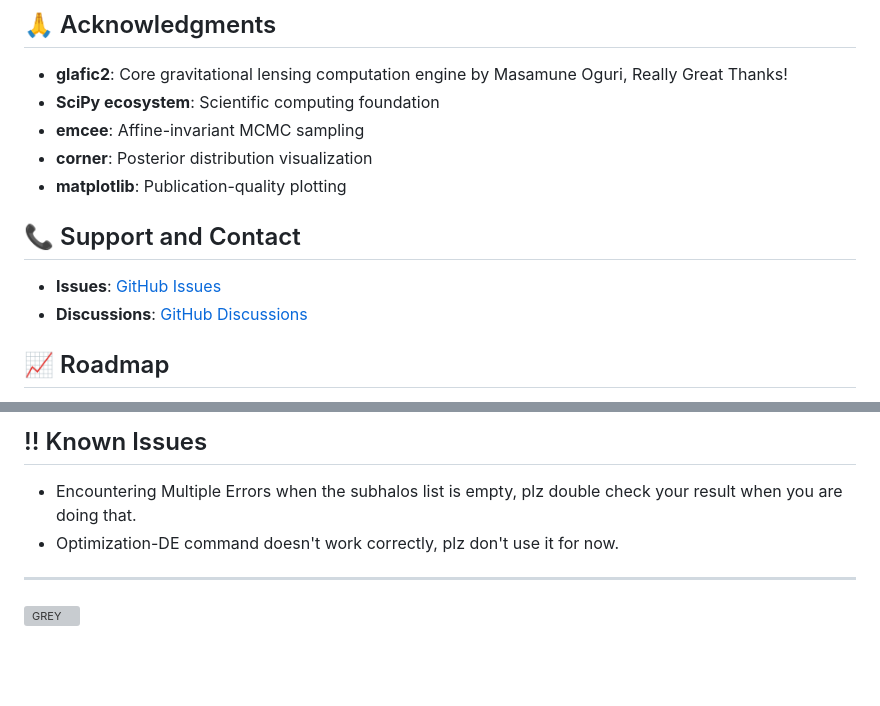
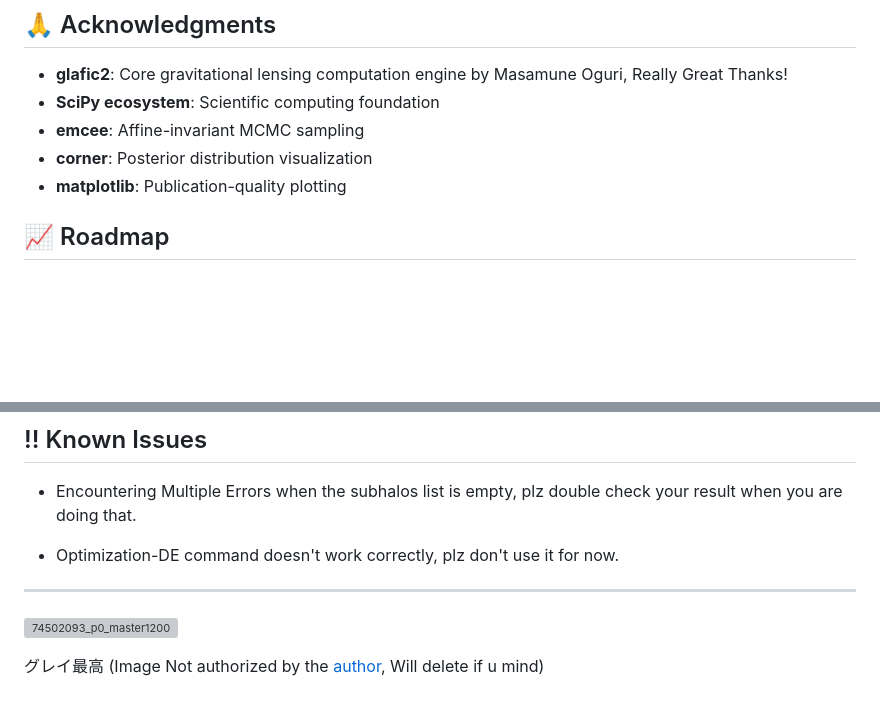
Before and after one commit to y31ling/glaDE, a Markdown page: README.md, 2 parts joined by grey strips. GitHub-like rendering; blank space fills up the shorter version; grey boxes are pictures that could not be loaded.

Commit message:
update readme
Removed support and contact section from README.

```diff
--- a/README.md
+++ b/README.md
@@ -235,10 +235,6 @@ This project is licensed under the MIT License - see the [LICENSE](LICENSE) file
 - **corner**: Posterior distribution visualization
 - **matplotlib**: Publication-quality plotting
 
-## 📞 Support and Contact
-
-- **Issues**: [GitHub Issues](https://github.com/y31ling/glaDE/issues)
-- **Discussions**: [GitHub Discussions](https://github.com/y31ling/glaDE/discussions)
 
 ## 📈 Roadmap
 
@@ -251,10 +247,14 @@ This project is licensed under the MIT License - see the [LICENSE](LICENSE) file
 ## !!  Known Issues
 
 - Encountering Multiple Errors when the subhalos list is empty, plz double check your result when you are doing that.
+
 - Optimization-DE command doesn't work correctly, plz don't use it for now.
 
 ---
 
 
 
-![GREY](https://github.com/user-attachments/assets/abf32bcc-83f0-4bbe-9de4-c91288566a30)
+![74502093_p0_master1200](https://github.com/user-attachments/assets/d4993fc5-4601-4c2c-9ebb-015c53162878)
+
+グレイ最高
+(Image Not authorized by the [author](https://www.pixiv.net/artworks/74502093), Will delete if u mind)
```
